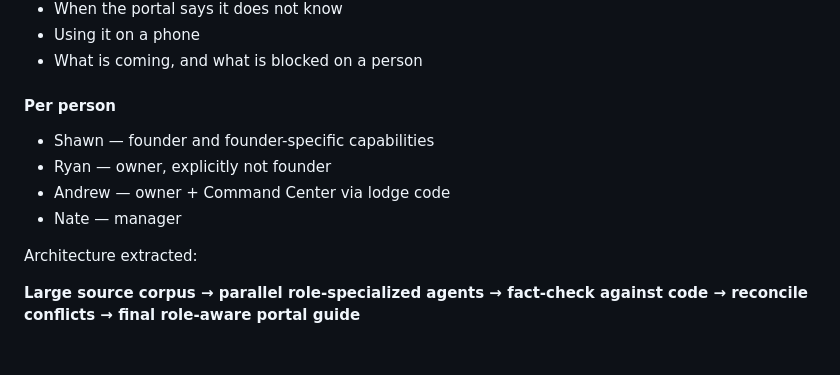
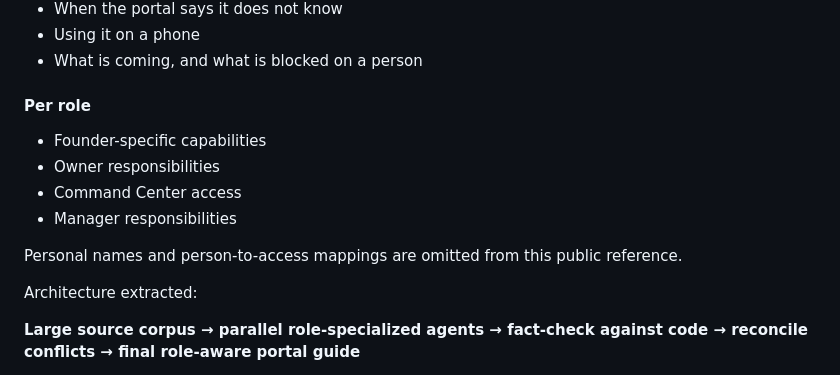
Before and after one commit to AgenCi-MAIN/CODEX-CO, a Markdown page: ROOT_CHAT_LOG_2026-08-18.md, the part around the change. GitHub-like rendering; blank space fills up the shorter version.

Commit message:
fix: remove personal access mappings and document public scope (#2)

```diff
--- a/ROOT_CHAT_LOG_2026-08-18.md
+++ b/ROOT_CHAT_LOG_2026-08-18.md
@@ -195,11 +195,13 @@ Visible guide sections included:
 - Using it on a phone
 - What is coming, and what is blocked on a person
 
-#### Per person
-- Shawn — founder and founder-specific capabilities
-- Ryan — owner, explicitly not founder
-- Andrew — owner + Command Center via lodge code
-- Nate — manager
+#### Per role
+- Founder-specific capabilities
+- Owner responsibilities
+- Command Center access
+- Manager responsibilities
+
+Personal names and person-to-access mappings are omitted from this public reference.
 
 Architecture extracted:
 
```
Also changed, not shown: README.md (added, +8 -0 lines).
